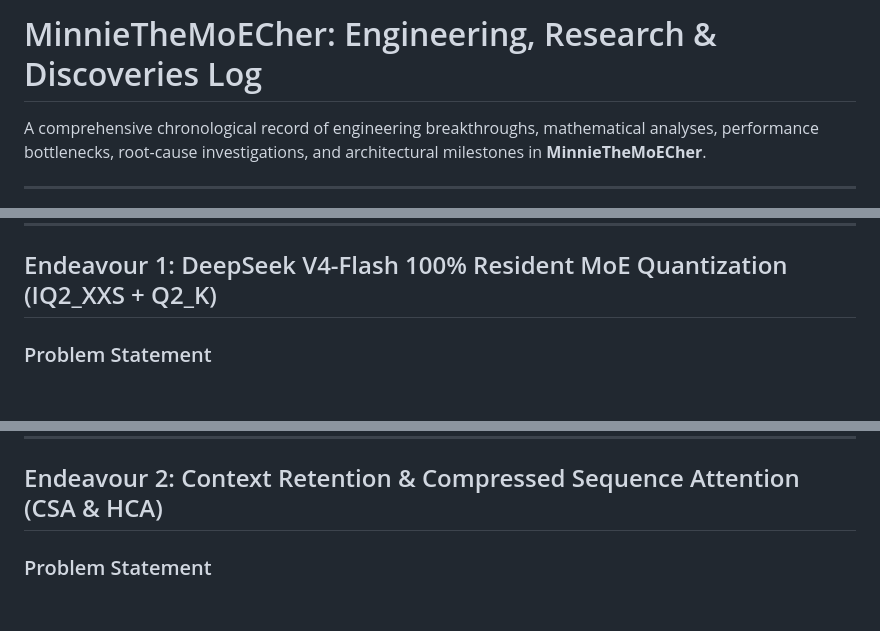
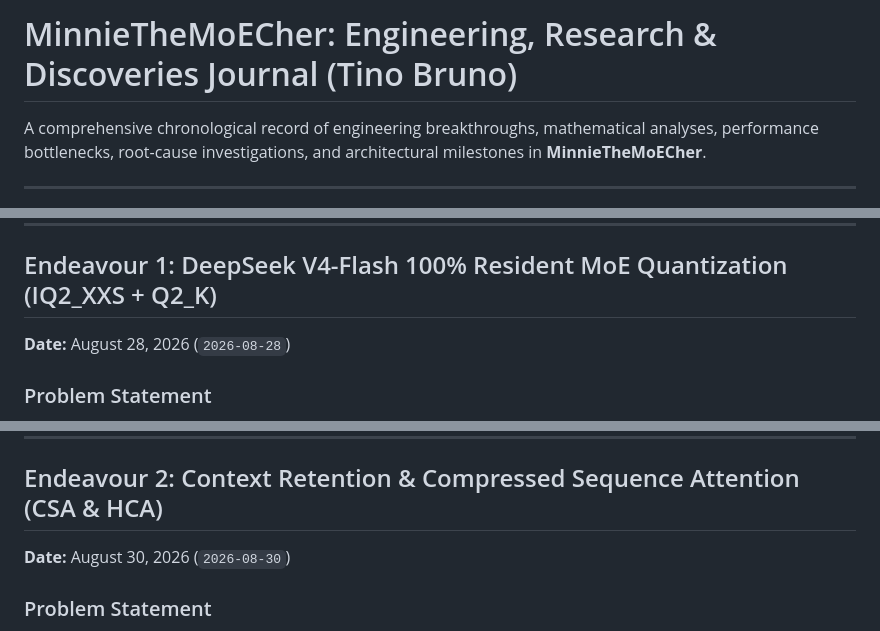
Before and after one commit to tinobruno/MinnieTheMoEcher, a Markdown page: tinobruno-journal.md, 3 parts joined by grey strips. Rendered like a GitHub page; blank space fills up the shorter version.

```diff
--- a/DISCOVERIES_AND_ENDEAVOURS_LOG.md
+++ b/tinobruno-journal.md
@@ -1,4 +1,4 @@
-# MinnieTheMoECher: Engineering, Research & Discoveries Log
+# MinnieTheMoECher: Engineering, Research & Discoveries Journal (Tino Bruno)
 
 A comprehensive chronological record of engineering breakthroughs, mathematical analyses, performance bottlenecks, root-cause investigations, and architectural milestones in **MinnieTheMoECher**.
 
@@ -21,6 +21,7 @@ A comprehensive chronological record of engineering breakthroughs, mathematical
 ---
 
 ## Endeavour 1: DeepSeek V4-Flash 100% Resident MoE Quantization (IQ2_XXS + Q2_K)
+**Date:** August 28, 2026 (`2026-08-28`)
 
 ### Problem Statement
 DeepSeek V4-Flash contains **11,008 MoE experts** across 43 layers. The uncompressed FP4 weights required **157.4 GB**, exceeding 96GB VRAM on RTX PRO 6000 (Blackwell). NVMe SSD streaming and DRAM offloading resulted in disk I/O stalls, capping decode throughput at **~35 tok/s**.
@@ -44,6 +45,7 @@ DeepSeek V4-Flash contains **11,008 MoE experts** across 43 layers. The uncompre
 ---
 
 ## Endeavour 2: Context Retention & Compressed Sequence Attention (CSA & HCA)
+**Date:** August 30, 2026 (`2026-08-30`)
 
 ### Problem Statement
 During multi-step reasoning deliberation (`<think>...</think>`), the model frequently suffered reasoning context amnesia after ~32 tokens, looping or forgetting premises.
```
Also changed, not shown: other parts of tinobruno-journal.md (+20 -11 lines), README.md (+1 -1 lines).
